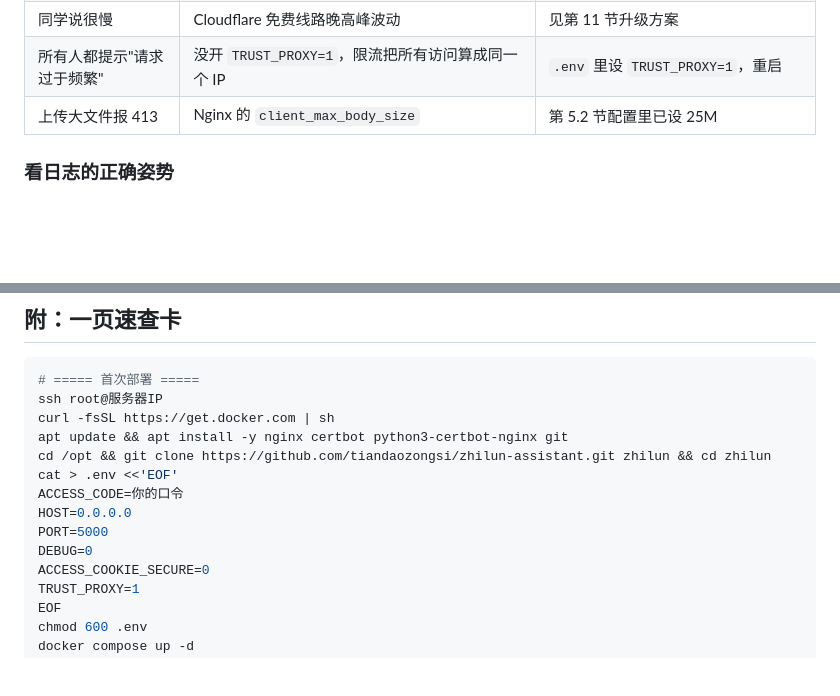
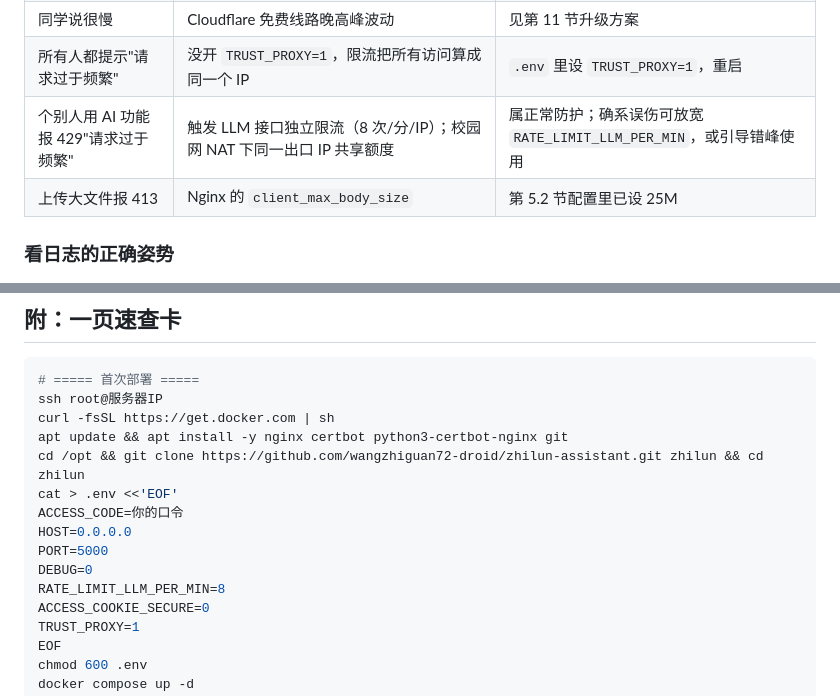
Before and after one commit to wangzhiguan72-droid/zhilun-assistant, a Markdown page: 部署上手指南.md, 2 parts joined by grey strips. Drawn GitHub-style; blank space fills up the shorter version.

```diff
--- a/部署上手指南.md
+++ b/部署上手指南.md
@@ -390,6 +400,7 @@ certbot renew --dry-run
 | 502 Bad Gateway | 容器没起来或崩了 | `docker compose logs --tail=100` 看报错 |
 | 同学说很慢 | Cloudflare 免费线路晚高峰波动 | 见第 11 节升级方案 |
 | 所有人都提示"请求过于频繁" | 没开 `TRUST_PROXY=1`，限流把所有访问算成同一个 IP | `.env` 里设 `TRUST_PROXY=1`，重启 |
+| 个别人用 AI 功能报 429"请求过于频繁" | 触发 LLM 接口独立限流（8 次/分/IP）；校园网 NAT 下同一出口 IP 共享额度 | 属正常防护；确系误伤可放宽 `RATE_LIMIT_LLM_PER_MIN`，或引导错峰使用 |
 | 上传大文件报 413 | Nginx 的 `client_max_body_size` | 第 5.2 节配置里已设 25M |
 
 ### 看日志的正确姿势
@@ -570,12 +582,13 @@ Cloudflare 免费版在国内走国际线路，**晚高峰可能掉到 3–5 秒
 ssh root@服务器IP
 curl -fsSL https://get.docker.com | sh
 apt update && apt install -y nginx certbot python3-certbot-nginx git
-cd /opt && git clone https://github.com/tiandaozongsi/zhilun-assistant.git zhilun && cd zhilun
+cd /opt && git clone https://github.com/wangzhiguan72-droid/zhilun-assistant.git zhilun && cd zhilun
 cat > .env <<'EOF'
 ACCESS_CODE=你的口令
 HOST=0.0.0.0
 PORT=5000
 DEBUG=0
+RATE_LIMIT_LLM_PER_MIN=8
 ACCESS_COOKIE_SECURE=0
 TRUST_PROXY=1
 EOF
```
Also changed, not shown: other parts of 部署上手指南.md (+17 -6 lines), docs/API.md (+9 -2 lines), docs/ARCHITECTURE.md (+8 -1 lines).
